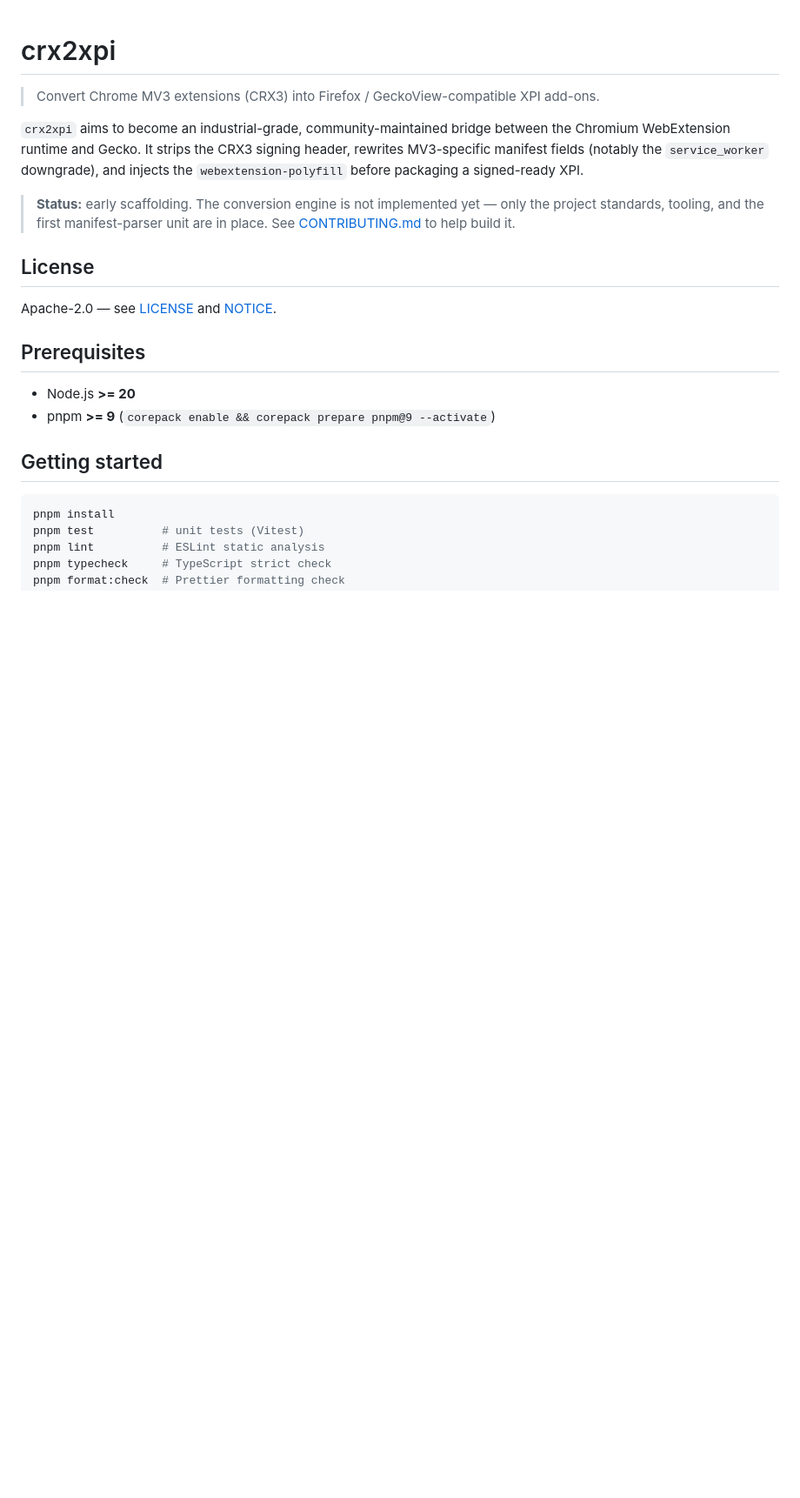
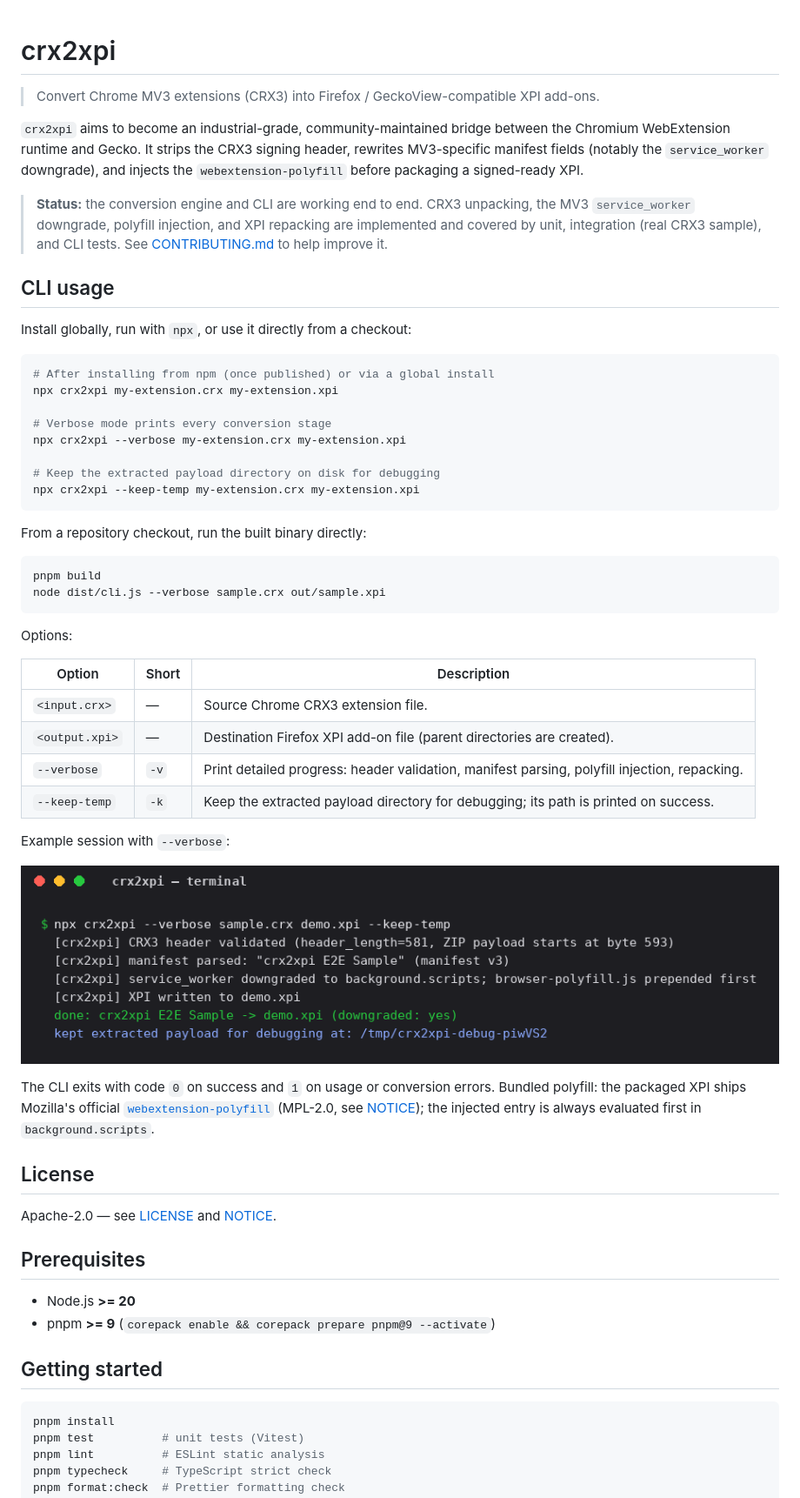
Before and after one commit to url9/crx2xpi, a Markdown page: README.md, the part around the change. Shown at 87% size. GitHub-like rendering; pictures changed too: docs/cli-screenshot.png (added); blank space fills up the shorter version.

Commit message:
docs: document cli usage with terminal screenshot

````diff
--- a/README.md
+++ b/README.md
@@ -8,9 +8,52 @@ header, rewrites MV3-specific manifest fields (notably the `service_worker`
 downgrade), and injects the `webextension-polyfill` before packaging a signed-ready
 XPI.
 
-> **Status:** early scaffolding. The conversion engine is not implemented yet —
-> only the project standards, tooling, and the first manifest-parser unit are in
-> place. See [CONTRIBUTING.md](./CONTRIBUTING.md) to help build it.
+> **Status:** the conversion engine and CLI are working end to end. CRX3
+> unpacking, the MV3 `service_worker` downgrade, polyfill injection, and XPI
+> repacking are implemented and covered by unit, integration (real CRX3
+> sample), and CLI tests. See [CONTRIBUTING.md](./CONTRIBUTING.md) to help
+> improve it.
+
+## CLI usage
+
+Install globally, run with `npx`, or use it directly from a checkout:
+
+```bash
+# After installing from npm (once published) or via a global install
+npx crx2xpi my-extension.crx my-extension.xpi
+
+# Verbose mode prints every conversion stage
+npx crx2xpi --verbose my-extension.crx my-extension.xpi
+
+# Keep the extracted payload directory on disk for debugging
+npx crx2xpi --keep-temp my-extension.crx my-extension.xpi
+```
+
+From a repository checkout, run the built binary directly:
+
+```bash
+pnpm build
+node dist/cli.js --verbose sample.crx out/sample.xpi
+```
+
+Options:
+
+| Option | Short | Description |
+| --- | --- | --- |
+| `<input.crx>` | — | Source Chrome CRX3 extension file. |
+| `<output.xpi>` | — | Destination Firefox XPI add-on file (parent directories are created). |
+| `--verbose` | `-v` | Print detailed progress: header validation, manifest parsing, polyfill injection, repacking. |
+| `--keep-temp` | `-k` | Keep the extracted payload directory for debugging; its path is printed on success. |
+
+Example session with `--verbose`:
+
+![crx2xpi CLI converting a CRX3 sample in a terminal](./docs/cli-screenshot.png)
+
+The CLI exits with code `0` on success and `1` on usage or conversion errors.
+Bundled polyfill: the packaged XPI ships Mozilla's official
+[`webextension-polyfill`](https://github.com/mozilla/webextension-polyfill)
+(MPL-2.0, see [NOTICE](./NOTICE)); the injected entry is always evaluated
+first in `background.scripts`.
 
 ## License
 
````
